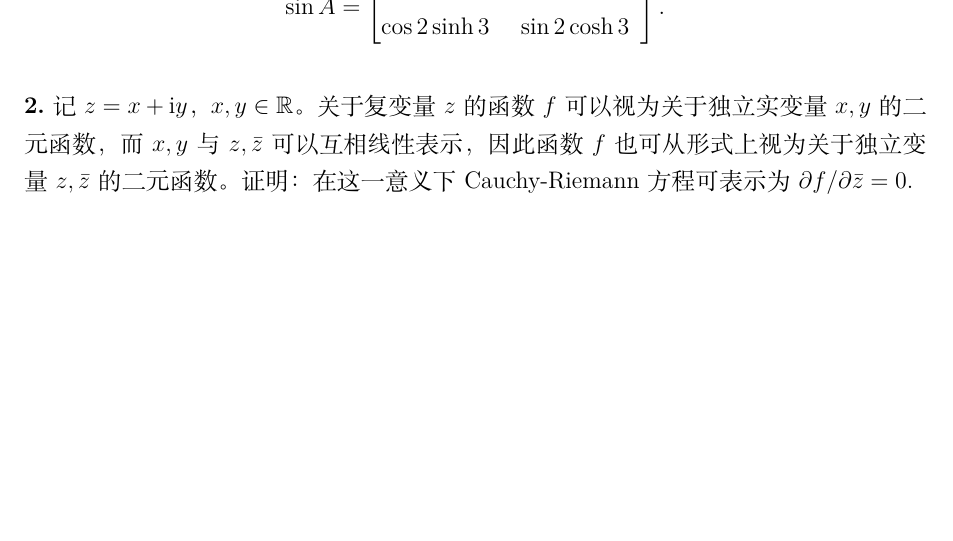
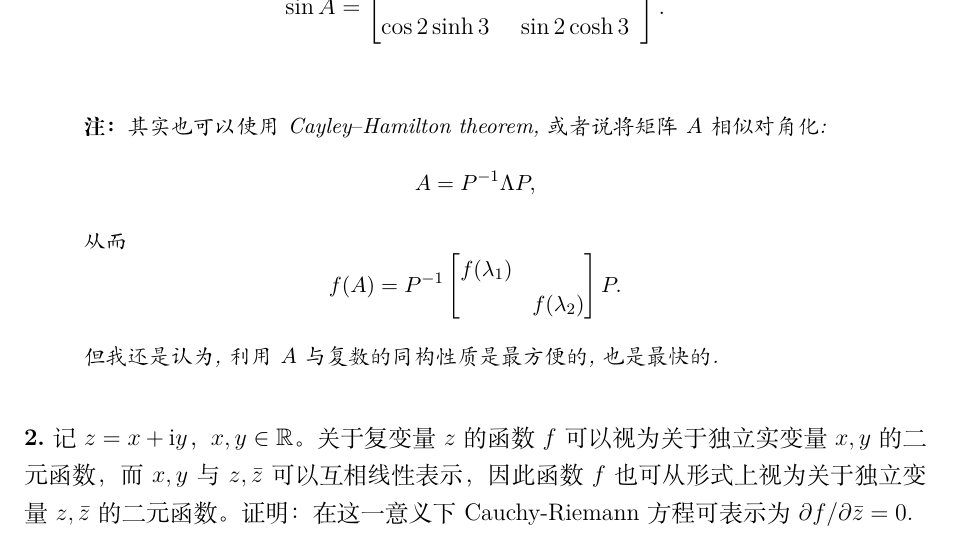
Before and after one commit to Misallon/FDU-Advanced-Linear-Algebra, a LaTeX document (main.tex, which reads Homework/hw-2026-03-09.tex): part of page 10 of 14, cut so that both start at the same text, the shorter picture padded with empty space. Compiled offline with XeLaTeX.

Commit message:
add comment

```diff
--- a/Homework/hw-2026-03-09.tex
+++ b/Homework/hw-2026-03-09.tex
@@ -52,6 +52,19 @@ $
 \]
 \end{solution}
 \end{problem}
+
+\begin{solnote}
+    其实也可以使用 Cayley–Hamilton theorem,或者说将矩阵 $A$ 相似对角化:
+    \[
+        A = P^{-1} \Lambda P,
+    \]
+    从而 \[f(A) = P^{-1}\begin{bmatrix}
+        f(\lambda_1) & \\
+         & f(\lambda_2)
+    \end{bmatrix}P.\]
+
+    但我还是认为,利用 $A$ 与复数的同构性质是最方便的,也是最快的.
+\end{solnote}
 
 \begin{problem}
 记 $z=x+\ii y$，$x,y\in\R$。关于复变量 $z$ 的函数 $f$ 可以视为关于独立实变量 $x,y$ 的二元函数，而 $x,y$ 与 $z,\bar z$ 可以互相线性表示，因此函数 $f$ 也可从形式上视为关于独立变量 $z,\bar z$ 的二元函数。证明：在这一意义下 Cauchy-Riemann 方程可表示为
```
